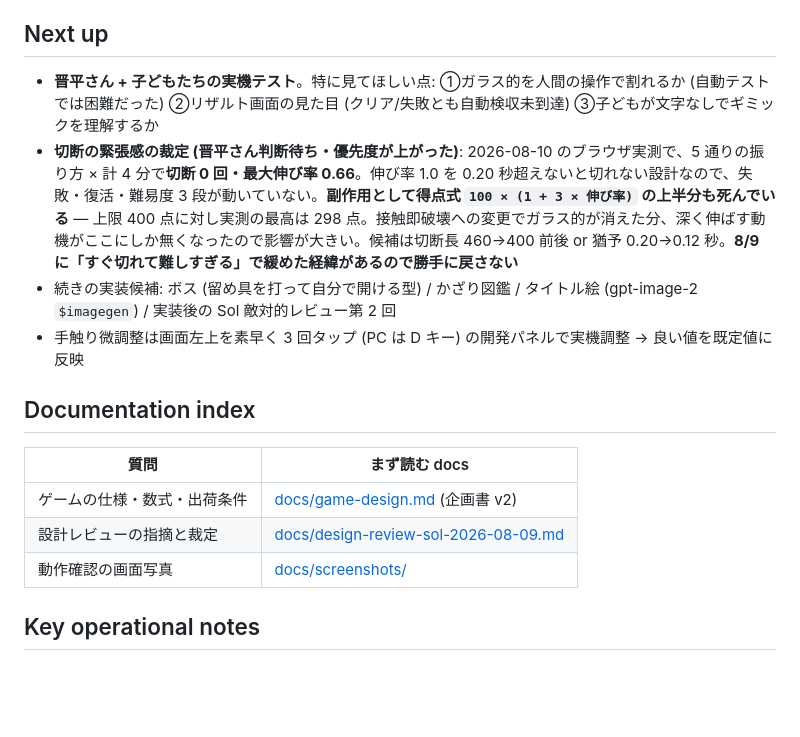
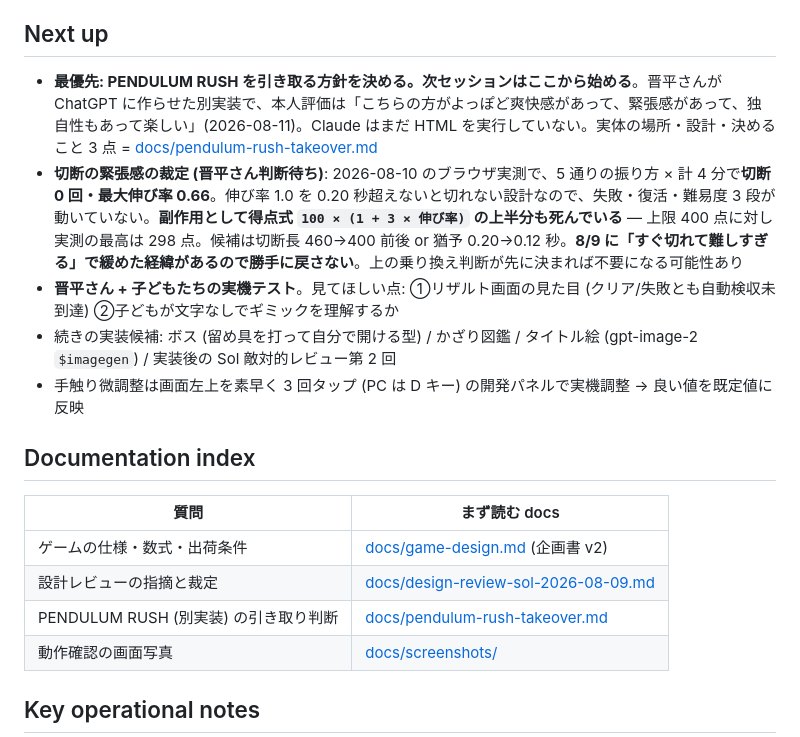
Before and after one commit to iamashimpei-lab/pendulum-adventure, a Markdown page: HANDOFF.md, the part around the change. GitHub-like rendering; blank space fills up the shorter version.

```diff
--- a/HANDOFF.md
+++ b/HANDOFF.md
@@ -12,8 +12,9 @@ Pendulumania を土台にした子ども向け振り子アクションゲーム
 
 ## Next up
 
-- **晋平さん + 子どもたちの実機テスト**。特に見てほしい点: ①ガラス的を人間の操作で割れるか (自動テストでは困難だった) ②リザルト画面の見た目 (クリア/失敗とも自動検収未到達) ③子どもが文字なしでギミックを理解するか
-- **切断の緊張感の裁定 (晋平さん判断待ち・優先度が上がった)**: 2026-08-10 のブラウザ実測で、5 通りの振り方 × 計 4 分で**切断 0 回・最大伸び率 0.66**。伸び率 1.0 を 0.20 秒超えないと切れない設計なので、失敗・復活・難易度 3 段が動いていない。**副作用として得点式 `100 × (1 + 3 × 伸び率)` の上半分も死んでいる** — 上限 400 点に対し実測の最高は 298 点。接触即破壊への変更でガラス的が消えた分、深く伸ばす動機がここにしか無くなったので影響が大きい。候補は切断長 460→400 前後 or 猶予 0.20→0.12 秒。**8/9 に「すぐ切れて難しすぎる」で緩めた経緯があるので勝手に戻さない**
+- **最優先: PENDULUM RUSH を引き取る方針を決める。次セッションはここから始める**。晋平さんが ChatGPT に作らせた別実装で、本人評価は「こちらの方がよっぽど爽快感があって、緊張感があって、独自性もあって楽しい」(2026-08-11)。Claude はまだ HTML を実行していない。実体の場所・設計・決めること 3 点 = [docs/pendulum-rush-takeover.md](docs/pendulum-rush-takeover.md)
+- **切断の緊張感の裁定 (晋平さん判断待ち)**: 2026-08-10 のブラウザ実測で、5 通りの振り方 × 計 4 分で**切断 0 回・最大伸び率 0.66**。伸び率 1.0 を 0.20 秒超えないと切れない設計なので、失敗・復活・難易度 3 段が動いていない。**副作用として得点式 `100 × (1 + 3 × 伸び率)` の上半分も死んでいる** — 上限 400 点に対し実測の最高は 298 点。候補は切断長 460→400 前後 or 猶予 0.20→0.12 秒。**8/9 に「すぐ切れて難しすぎる」で緩めた経緯があるので勝手に戻さない**。上の乗り換え判断が先に決まれば不要になる可能性あり
+- **晋平さん + 子どもたちの実機テスト**。見てほしい点: ①リザルト画面の見た目 (クリア/失敗とも自動検収未到達) ②子どもが文字なしでギミックを理解するか
 - 続きの実装候補: ボス (留め具を打って自分で開ける型) / かざり図鑑 / タイトル絵 (gpt-image-2 `$imagegen`) / 実装後の Sol 敵対的レビュー第 2 回
 - 手触り微調整は画面左上を素早く 3 回タップ (PC は D キー) の開発パネルで実機調整 → 良い値を既定値に反映
 
@@ -23,6 +24,7 @@ Pendulumania を土台にした子ども向け振り子アクションゲーム
 | --- | --- |
 | ゲームの仕様・数式・出荷条件 | [docs/game-design.md](docs/game-design.md) (企画書 v2) |
 | 設計レビューの指摘と裁定 | [docs/design-review-sol-2026-08-09.md](docs/design-review-sol-2026-08-09.md) |
+| PENDULUM RUSH (別実装) の引き取り判断 | [docs/pendulum-rush-takeover.md](docs/pendulum-rush-takeover.md) |
 | 動作確認の画面写真 | [docs/screenshots/](docs/screenshots/) |
 
 ## Key operational notes
```
Also changed, not shown: docs/pendulum-rush-takeover.md (added, +46 -0 lines).
